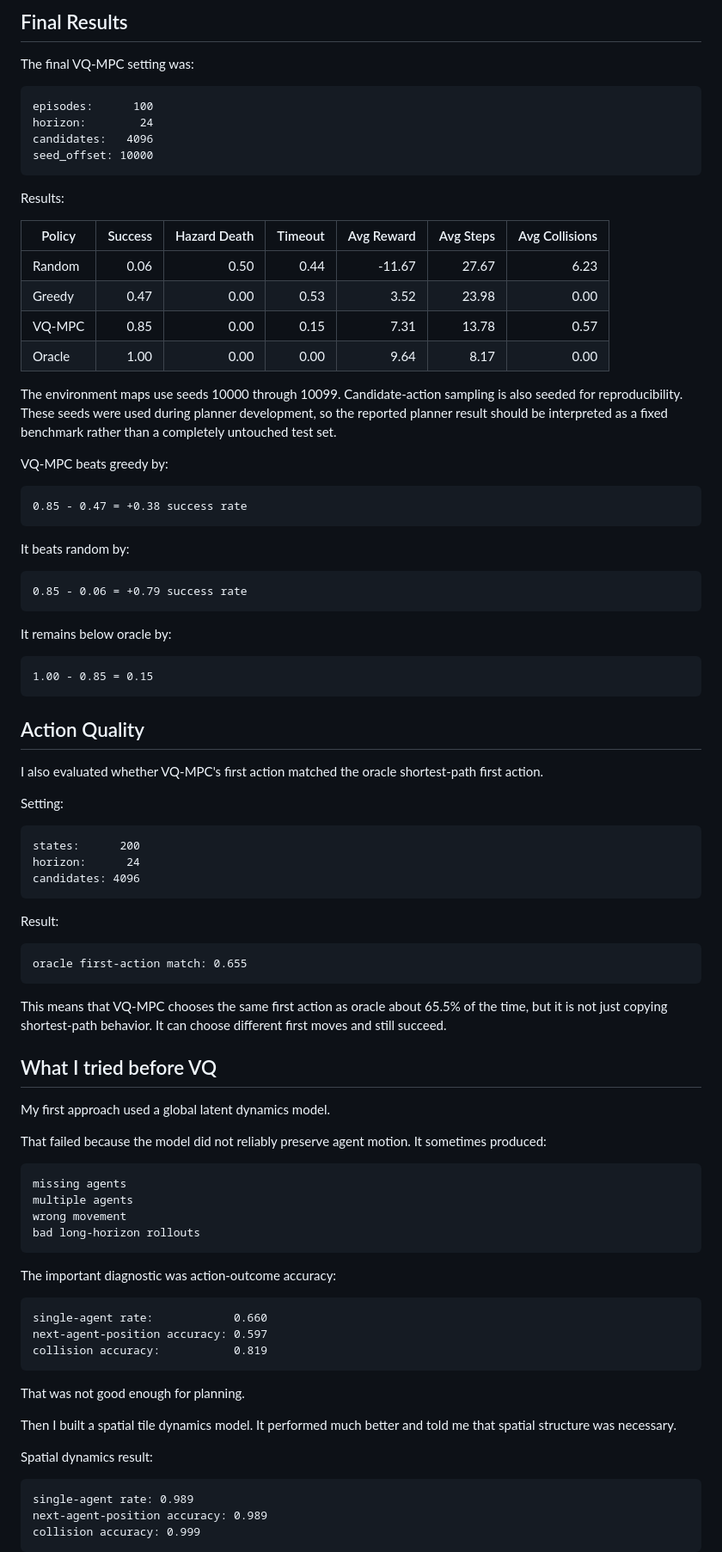
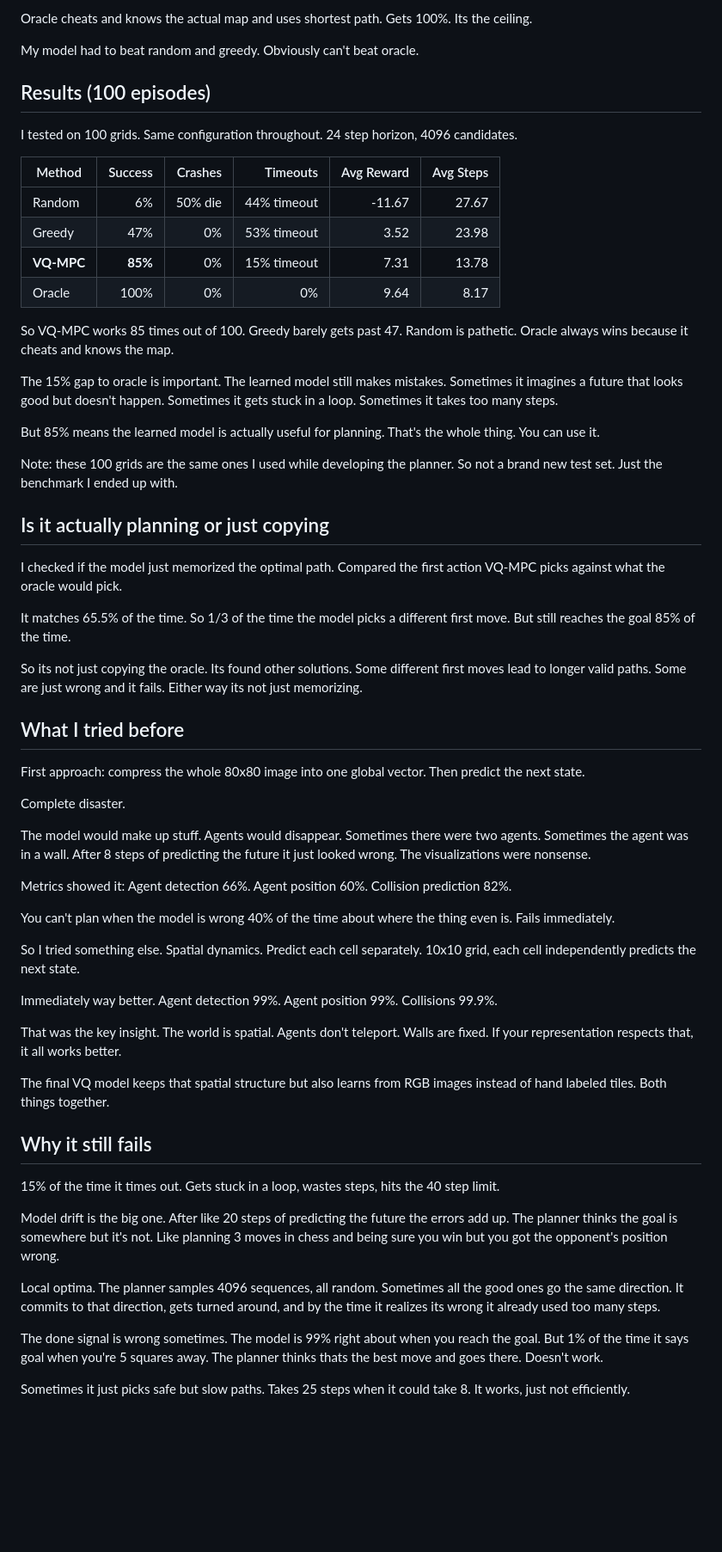
Before and after one commit to YakshithK/DreamGrid, a Markdown page: README.md, the part around one of its changes. Shown at 86% size. Drawn GitHub-style; blank space fills up the shorter version.

````diff
--- a/README.md
+++ b/README.md
@@ -181,94 +104,66 @@ The oracle is not a learned model. It is an upper bound.
 
-## Final Results
+Oracle cheats and knows the actual map and uses shortest path. Gets 100%. Its the ceiling.
 
-The final VQ-MPC setting was:
+My model had to beat random and greedy. Obviously can't beat oracle.
 
-```text
-episodes:      100
-horizon:        24
-candidates:   4096
-seed_offset: 10000
-```
+## Results (100 episodes)
 
-Results:
+I tested on 100 grids. Same configuration throughout. 24 step horizon, 4096 candidates.
 
-| Policy | Success | Hazard Death | Timeout | Avg Reward | Avg Steps | Avg Collisions |
-|---|---:|---:|---:|---:|---:|---:|
-| Random | 0.06 | 0.50 | 0.44 | -11.67 | 27.67 | 6.23 |
-| Greedy | 0.47 | 0.00 | 0.53 | 3.52 | 23.98 | 0.00 |
-| VQ-MPC | 0.85 | 0.00 | 0.15 | 7.31 | 13.78 | 0.57 |
-| Oracle | 1.00 | 0.00 | 0.00 | 9.64 | 8.17 | 0.00 |
+| Method | Success | Crashes | Timeouts | Avg Reward | Avg Steps |
+|---|---:|---:|---:|---:|---:|
+| Random | 6% | 50% die | 44% timeout | -11.67 | 27.67 |
+| Greedy | 47% | 0% | 53% timeout | 3.52 | 23.98 |
+| **VQ-MPC** | **85%** | 0% | 15% timeout | 7.31 | 13.78 |
+| Oracle | 100% | 0% | 0% | 9.64 | 8.17 |
 
-The environment maps use seeds 10000 through 10099. Candidate-action sampling is also seeded for reproducibility. These seeds were used during planner development, so the reported planner result should be interpreted as a fixed benchmark rather than a completely untouched test set.
+So VQ-MPC works 85 times out of 100. Greedy barely gets past 47. Random is pathetic. Oracle always wins because it cheats and knows the map.
 
-VQ-MPC beats greedy by:
+The 15% gap to oracle is important. The learned model still makes mistakes. Sometimes it imagines a future that looks good but doesn't happen. Sometimes it gets stuck in a loop. Sometimes it takes too many steps.
 
-```text
-0.85 - 0.47 = +0.38 success rate
-```
+But 85% means the learned model is actually useful for planning. That's the whole thing. You can use it.
 
-It beats random by:
+Note: these 100 grids are the same ones I used while developing the planner. So not a brand new test set. Just the benchmark I ended up with.
 
-```text
-0.85 - 0.06 = +0.79 success rate
-```
+## Is it actually planning or just copying
 
-It remains below oracle by:
+I checked if the model just memorized the optimal path. Compared the first action VQ-MPC picks against what the oracle would pick.
 
-```text
-1.00 - 0.85 = 0.15
-```
+It matches 65.5% of the time. So 1/3 of the time the model picks a different first move. But still reaches the goal 85% of the time.
 
-## Action Quality
+So its not just copying the oracle. Its found other solutions. Some different first moves lead to longer valid paths. Some are just wrong and it fails. Either way its not just memorizing.
 
-I also evaluated whether VQ-MPC's first action matched the oracle shortest-path first action.
+## What I tried before
 
-Setting:
+First approach: compress the whole 80x80 image into one global vector. Then predict the next state.
 
-```text
-states:      200
-horizon:      24
-candidates: 4096
-```
+Complete disaster.
 
-Result:
+The model would make up stuff. Agents would disappear. Sometimes there were two agents. Sometimes the agent was in a wall. After 8 steps of predicting the future it just looked wrong. The visualizations were nonsense.
 
-```text
-oracle first-action match: 0.655
-```
+Metrics showed it:
+Agent detection 66%. Agent position 60%. Collision prediction 82%.
 
-This means that VQ-MPC chooses the same first action as oracle about 65.5% of the time, but it is not just copying shortest-path behavior. It can choose different first moves and still succeed.
+You can't plan when the model is wrong 40% of the time about where the thing even is. Fails immediately.
 
-## What I tried before VQ
+So I tried something else. Spatial dynamics. Predict each cell separately. 10x10 grid, each cell independently predicts the next state.
 
-My first approach used a global latent dynamics model.
+Immediately way better.
+Agent detection 99%. Agent position 99%. Collisions 99.9%.
 
-That failed because the model did not reliably preserve agent motion. It sometimes produced:
+That was the key insight. The world is spatial. Agents don't teleport. Walls are fixed. If your representation respects that, it all works better.
 
-```text
-missing agents
-multiple agents
-wrong movement
-bad long-horizon rollouts
-```
+The final VQ model keeps that spatial structure but also learns from RGB images instead of hand labeled tiles. Both things together.
 
-The important diagnostic was action-outcome accuracy:
+## Why it still fails
 
-```text
-single-agent rate:            0.660
-next-agent-position accuracy: 0.597
-collision accuracy:           0.819
-```
+15% of the time it times out. Gets stuck in a loop, wastes steps, hits the 40 step limit.
 
-That was not good enough for planning.
+Model drift is the big one. After like 20 steps of predicting the future the errors add up. The planner thinks the goal is somewhere but it's not. Like planning 3 moves in chess and being sure you win but you got the opponent's position wrong.
 
-Then I built a spatial tile dynamics model. It performed much better and told me that spatial structure was necessary.
+Local optima. The planner samples 4096 sequences, all random. Sometimes all the good ones go the same direction. It commits to that direction, gets turned around, and by the time it realizes its wrong it already used too many steps.
 
-Spatial dynamics result:
+The done signal is wrong sometimes. The model is 99% right about when you reach the goal. But 1% of the time it says goal when you're 5 squares away. The planner thinks thats the best move and goes there. Doesn't work.
 
-```text
-single-agent rate: 0.989
-next-agent-position accuracy: 0.989
-collision accuracy: 0.999
-```
+Sometimes it just picks safe but slow paths. Takes 25 steps when it could take 8. It works, just not efficiently.
 
````
Also changed, not shown: other parts of README.md (+94 -216 lines).
